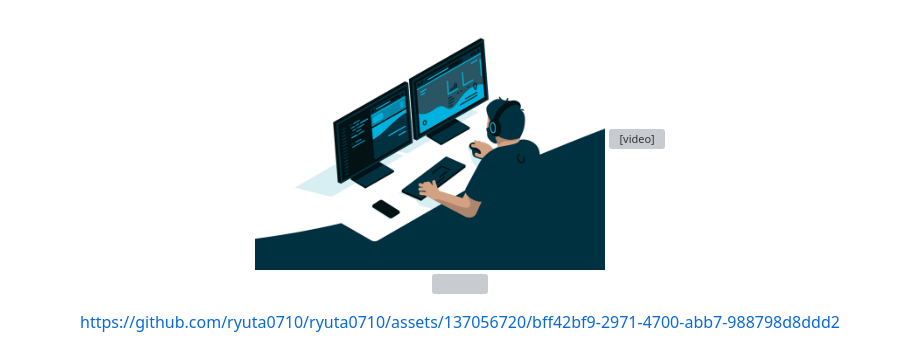
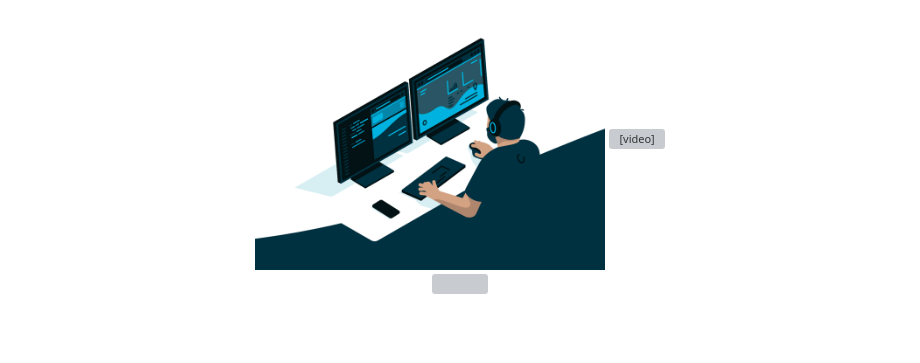
Before and after one commit to ryuta0710/ryuta0710, a Markdown page: README.md, the part around the change. Drawn GitHub-style; blank space fills up the shorter version; grey boxes are pictures that could not be loaded.

```diff
--- a/README.md
+++ b/README.md
@@ -126,10 +126,9 @@
   Your browser does not support the video tag.
 </video>
 
+
 ![](./assets/Video_2024-03-20_083833.mp4)
 
 
-https://github.com/ryuta0710/ryuta0710/assets/137056720/bff42bf9-2971-4700-abb7-988798d8ddd2
-
 
 </div>
```
